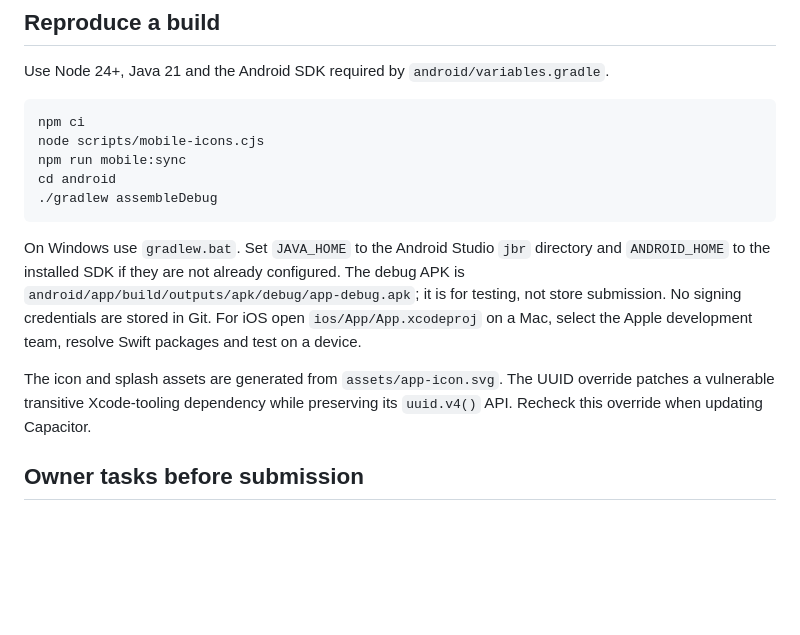
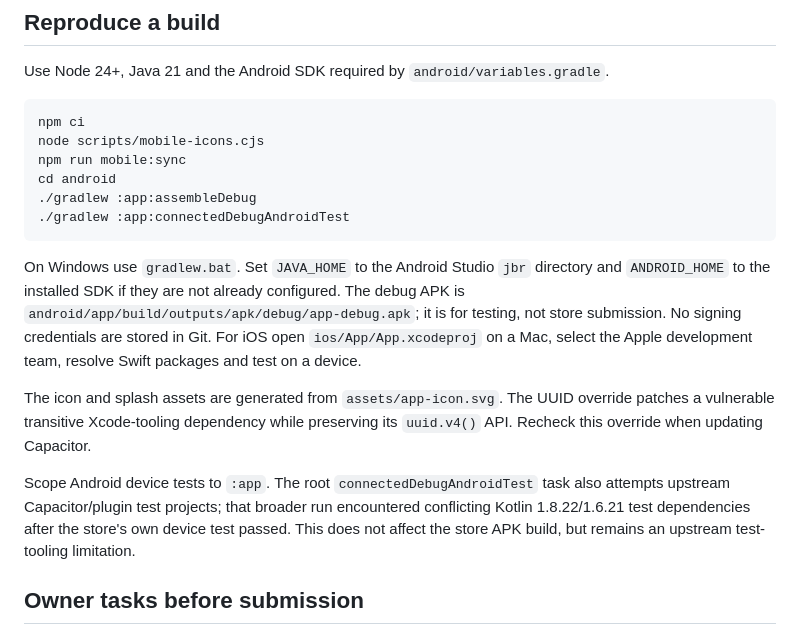
Before and after one commit to abubakar-r-salihawa/zarahs-store, a Markdown page: MOBILE_RELEASE.md, the part around the change. Drawn GitHub-style; blank space fills up the shorter version.

Commit message:
Document scoped Android verification and release prerequisites

````diff
--- a/MOBILE_RELEASE.md
+++ b/MOBILE_RELEASE.md
@@ -15,12 +15,15 @@ npm ci
 node scripts/mobile-icons.cjs
 npm run mobile:sync
 cd android
-./gradlew assembleDebug
+./gradlew :app:assembleDebug
+./gradlew :app:connectedDebugAndroidTest
 ```
 
 On Windows use `gradlew.bat`. Set `JAVA_HOME` to the Android Studio `jbr` directory and `ANDROID_HOME` to the installed SDK if they are not already configured. The debug APK is `android/app/build/outputs/apk/debug/app-debug.apk`; it is for testing, not store submission. No signing credentials are stored in Git. For iOS open `ios/App/App.xcodeproj` on a Mac, select the Apple development team, resolve Swift packages and test on a device.
 
 The icon and splash assets are generated from `assets/app-icon.svg`. The UUID override patches a vulnerable transitive Xcode-tooling dependency while preserving its `uuid.v4()` API. Recheck this override when updating Capacitor.
+
+Scope Android device tests to `:app`. The root `connectedDebugAndroidTest` task also attempts upstream Capacitor/plugin test projects; that broader run encountered conflicting Kotlin 1.8.22/1.6.21 test dependencies after the store's own device test passed. This does not affect the store APK build, but remains an upstream test-tooling limitation.
 
 ## Owner tasks before submission
 
````
Also changed, not shown: VALIDATION.md (+1 -0 lines).
